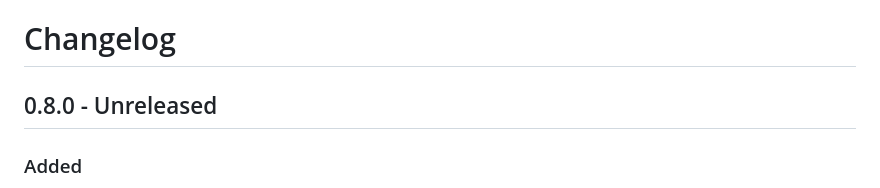
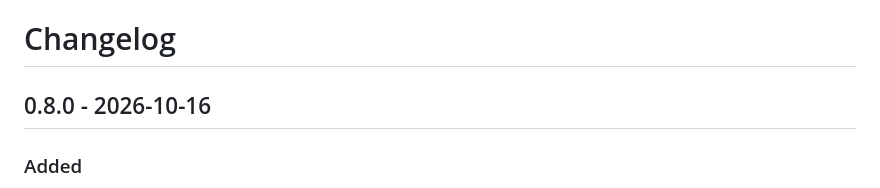
Before and after one commit to per2jensen/scrubexif, a Markdown page: Changelog.md, the part around the change. Rendered like a GitHub page.

Commit message:
prep v0.8.0

```diff
--- a/Changelog.md
+++ b/Changelog.md
@@ -1,6 +1,6 @@
 # Changelog
 
-## 0.8.0 - Unreleased
+## 0.8.0 - 2026-10-16
 
 ### Added
 
```
